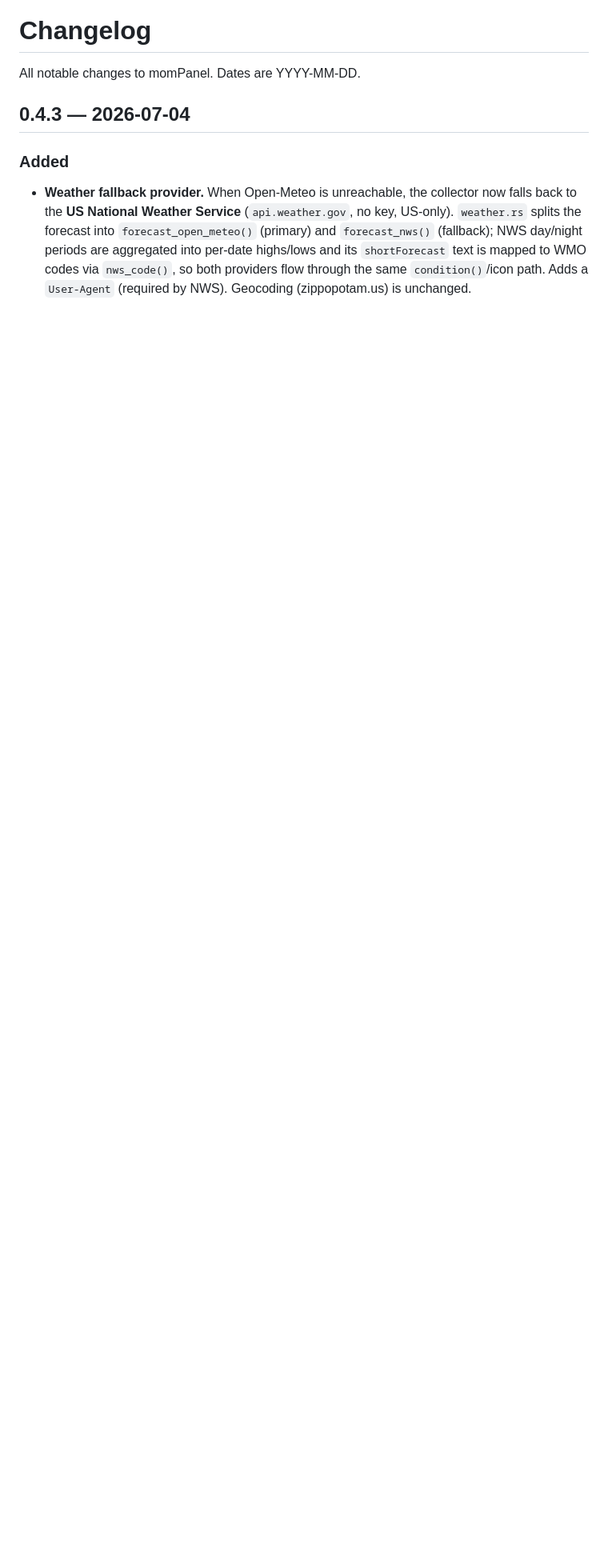
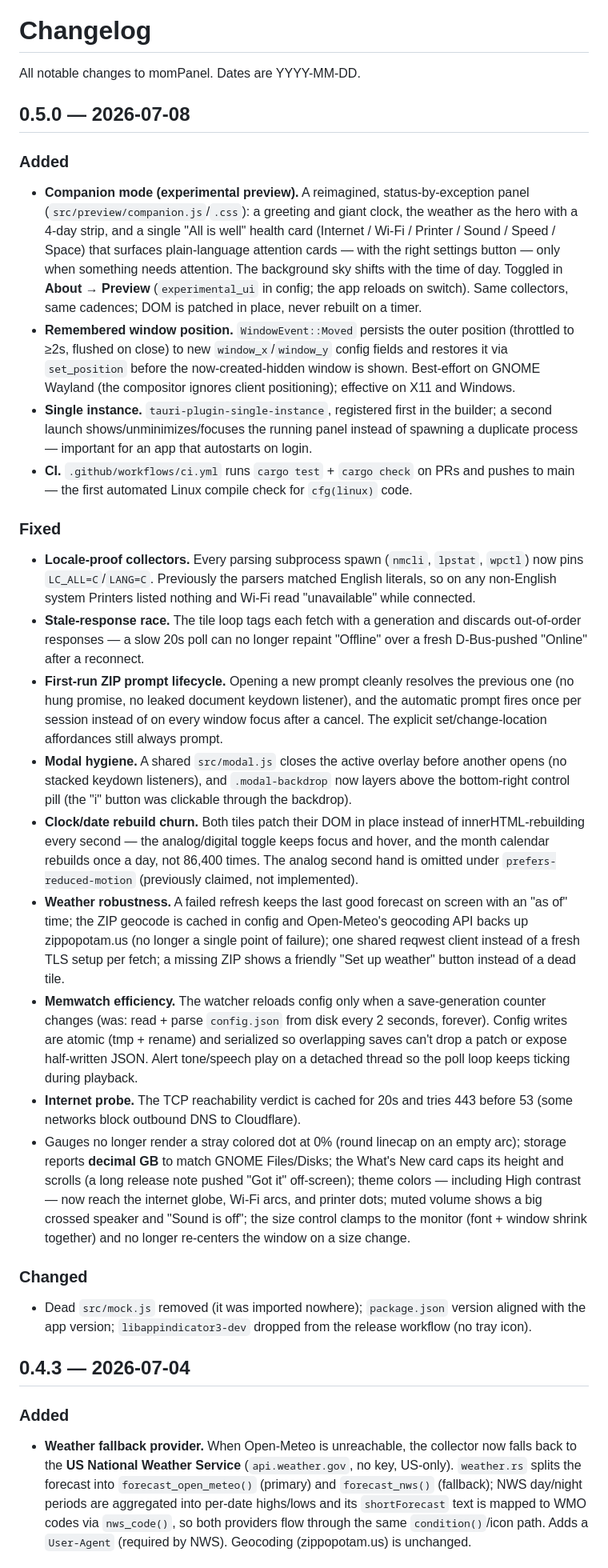
Before and after one commit to kaislate/momPanel, a Markdown page: CHANGELOG.md, the part around the change. Shown at 80% size. Drawn GitHub-style; blank space fills up the shorter version.

```diff
--- a/CHANGELOG.md
+++ b/CHANGELOG.md
@@ -1,6 +1,72 @@
 # Changelog
 
 All notable changes to momPanel. Dates are YYYY-MM-DD.
+
+## 0.5.0 — 2026-07-08
+
+### Added
+- **Companion mode (experimental preview).** A reimagined, status-by-exception panel
+  (`src/preview/companion.js`/`.css`): a greeting and giant clock, the weather as the
+  hero with a 4-day strip, and a single "All is well" health card (Internet / Wi-Fi /
+  Printer / Sound / Speed / Space) that surfaces plain-language attention cards — with
+  the right settings button — only when something needs attention. The background sky
+  shifts with the time of day. Toggled in **About → Preview** (`experimental_ui` in
+  config; the app reloads on switch). Same collectors, same cadences; DOM is patched
+  in place, never rebuilt on a timer.
+- **Remembered window position.** `WindowEvent::Moved` persists the outer position
+  (throttled to ≥2s, flushed on close) to new `window_x`/`window_y` config fields and
+  restores it via `set_position` before the now-created-hidden window is shown.
+  Best-effort on GNOME Wayland (the compositor ignores client positioning); effective
+  on X11 and Windows.
+- **Single instance.** `tauri-plugin-single-instance`, registered first in the builder;
+  a second launch shows/unminimizes/focuses the running panel instead of spawning a
+  duplicate process — important for an app that autostarts on login.
+- **CI.** `.github/workflows/ci.yml` runs `cargo test` + `cargo check` on PRs and
+  pushes to main — the first automated Linux compile check for `cfg(linux)` code.
+
+### Fixed
+- **Locale-proof collectors.** Every parsing subprocess spawn (`nmcli`, `lpstat`,
+  `wpctl`) now pins `LC_ALL=C`/`LANG=C`. Previously the parsers matched English
+  literals, so on any non-English system Printers listed nothing and Wi-Fi read
+  "unavailable" while connected.
+- **Stale-response race.** The tile loop tags each fetch with a generation and
+  discards out-of-order responses — a slow 20s poll can no longer repaint "Offline"
+  over a fresh D-Bus-pushed "Online" after a reconnect.
+- **First-run ZIP prompt lifecycle.** Opening a new prompt cleanly resolves the
+  previous one (no hung promise, no leaked document keydown listener), and the
+  automatic prompt fires once per session instead of on every window focus after a
+  cancel. The explicit set/change-location affordances still always prompt.
+- **Modal hygiene.** A shared `src/modal.js` closes the active overlay before another
+  opens (no stacked keydown listeners), and `.modal-backdrop` now layers above the
+  bottom-right control pill (the "i" button was clickable through the backdrop).
+- **Clock/date rebuild churn.** Both tiles patch their DOM in place instead of
+  innerHTML-rebuilding every second — the analog/digital toggle keeps focus and hover,
+  and the month calendar rebuilds once a day, not 86,400 times. The analog second hand
+  is omitted under `prefers-reduced-motion` (previously claimed, not implemented).
+- **Weather robustness.** A failed refresh keeps the last good forecast on screen with
+  an "as of" time; the ZIP geocode is cached in config and Open-Meteo's geocoding API
+  backs up zippopotam.us (no longer a single point of failure); one shared reqwest
+  client instead of a fresh TLS setup per fetch; a missing ZIP shows a friendly
+  "Set up weather" button instead of a dead tile.
+- **Memwatch efficiency.** The watcher reloads config only when a save-generation
+  counter changes (was: read + parse `config.json` from disk every 2 seconds,
+  forever). Config writes are atomic (tmp + rename) and serialized so overlapping
+  saves can't drop a patch or expose half-written JSON. Alert tone/speech play on a
+  detached thread so the poll loop keeps ticking during playback.
+- **Internet probe.** The TCP reachability verdict is cached for 20s and tries 443
+  before 53 (some networks block outbound DNS to Cloudflare).
+- Gauges no longer render a stray colored dot at 0% (round linecap on an empty arc);
+  storage reports **decimal GB** to match GNOME Files/Disks; the What's New card caps
+  its height and scrolls (a long release note pushed "Got it" off-screen); theme
+  colors — including High contrast — now reach the internet globe, Wi-Fi arcs, and
+  printer dots; muted volume shows a big crossed speaker and "Sound is off"; the
+  size control clamps to the monitor (font + window shrink together) and no longer
+  re-centers the window on a size change.
+
+### Changed
+- Dead `src/mock.js` removed (it was imported nowhere); `package.json` version aligned
+  with the app version; `libappindicator3-dev` dropped from the release workflow (no
+  tray icon).
 
 ## 0.4.3 — 2026-07-04
 
```
Also changed, not shown: README.md (+11 -4 lines).
